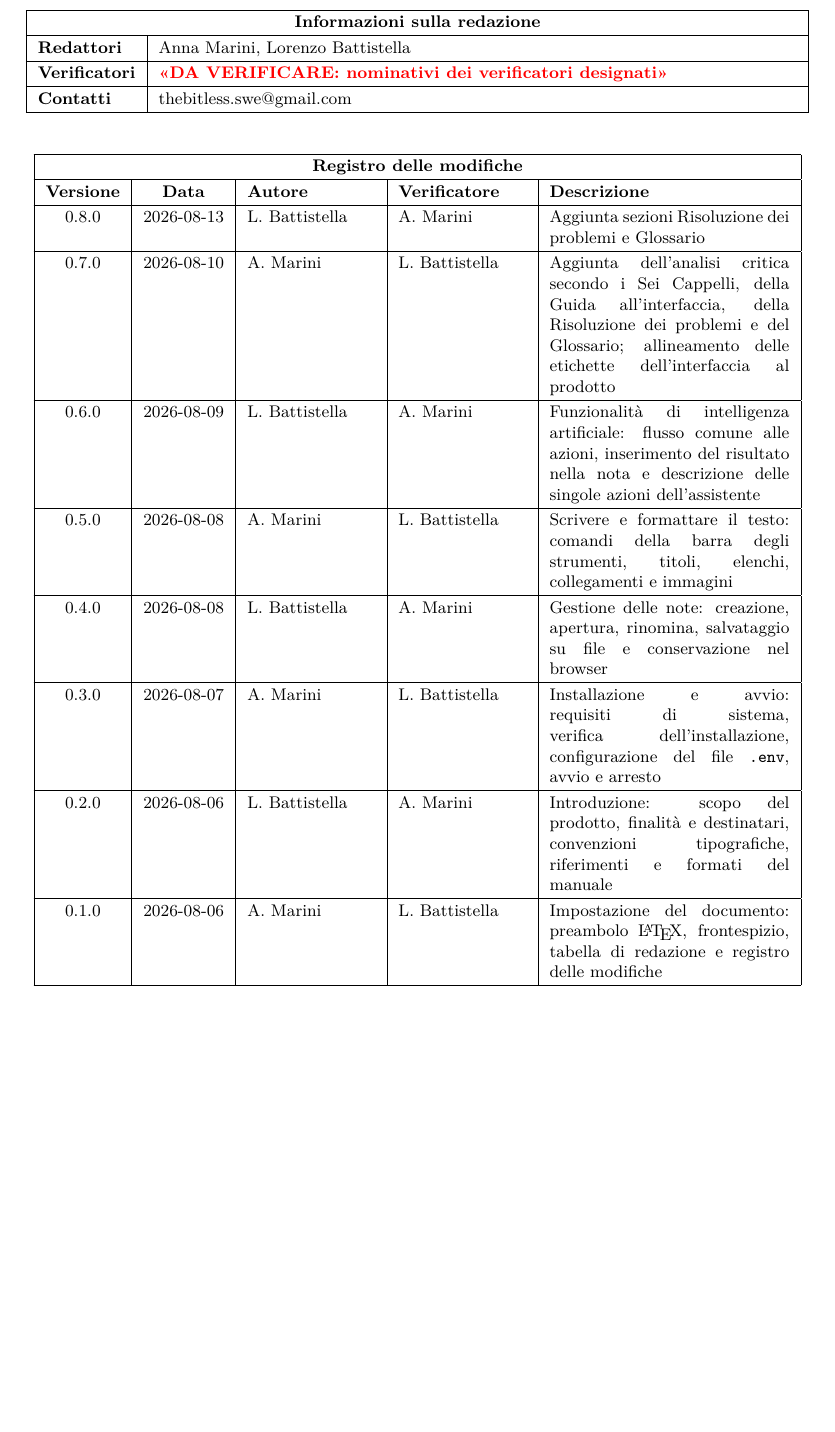
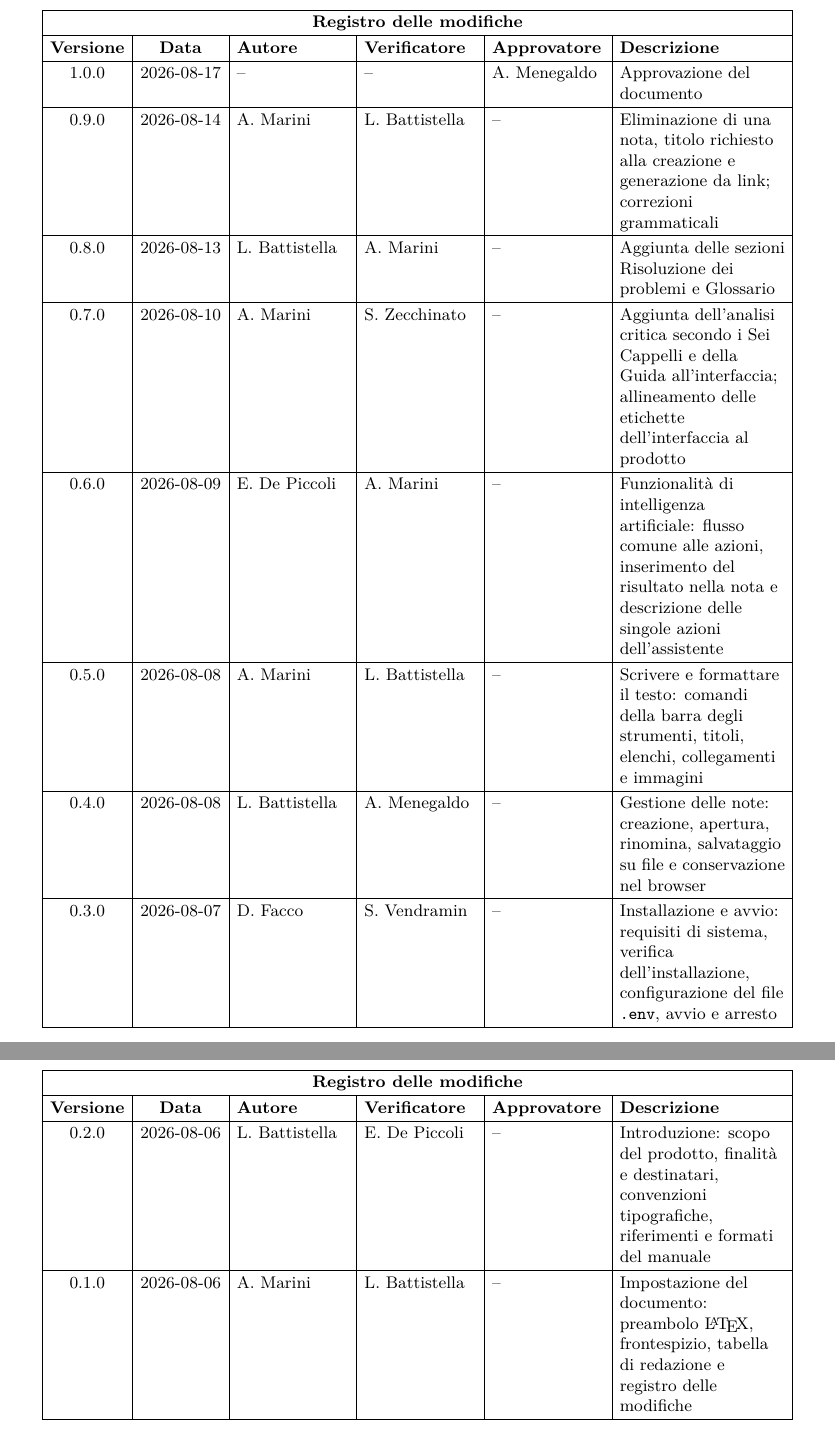
Before and after one commit to thebitless-group-swe/thebitless.github.io, a LaTeX document (PB/doc_esterna/manuale-utente/manuale-utente.tex): part of page 3 of 27 before the commit and two parts of pages 3 and 4 of 28 after it, the two joined at a grey line, cut at the place of the change, the shorter picture padded with empty space. Compiled offline with pdfLaTeX.

Commit message:
docs(manuale-utente): allineare i metadati e sistemare il registro delle modifiche

```diff
--- a/PB/doc_esterna/manuale-utente/manuale-utente.tex
+++ b/PB/doc_esterna/manuale-utente/manuale-utente.tex
@@ -118,8 +118,8 @@
 
 \newcommand{\titolo}{Manuale Utente}
 \newcommand{\dataverbale}{}
-\newcommand{\dataversione}{2026-08-10}
-\newcommand{\versione}{0.7.0}
+\newcommand{\dataversione}{2026-08-17}
+\newcommand{\versione}{1.0.0}
 \newcommand{\stato}{Stesura}
 % Il Manuale Utente è documentazione esterna: fra i destinatari figura anche
 % la proponente, coerentemente con Analisi dei Requisiti, Piano di Qualifica e
@@ -138,29 +138,6 @@
 \newpage
 \pagenumbering{arabic}
 
-% ---------------------------------------------------------------------------
-% Redattori e verificatori.
-% Il template condiviso templates/frontespizio.tex non prevede questi due
-% campi: si riportano qui, in apertura del corpo, per non modificare un
-% template impiegato da tutti i documenti del gruppo.
-% ---------------------------------------------------------------------------
-\begingroup
-\small
-\renewcommand{\theHtable}{informazioni-redazione}
-\noindent
-\begin{tabularx}{\textwidth}{|l|L|}
-    \hline
-    \multicolumn{2}{|c|}{\textbf{Informazioni sulla redazione}} \\
-    \hline
-    \textbf{Redattori} & Anna Marini, Lorenzo Battistella \\
-    \hline
-    \textbf{Verificatori} & \daverificare{nominativi dei verificatori designati} \\
-    \hline
-    \textbf{Contatti} & thebitless.swe@gmail.com \\
-    \hline
-\end{tabularx}
-\endgroup
-
 \vspace{1em}
 
 \begingroup
@@ -170,31 +147,43 @@
 % didascalia.
 \renewcommand{\theHtable}{registro-modifiche}
 % Larghezze fissate esplicitamente: la somma delle colonne più i separatori
-% deve restare entro \textwidth (418pt), altrimenti la tabella sborda.
-\begin{longtable}{|c|c|p{2.4cm}|p{2.4cm}|p{4.5cm}|}
+% deve restare entro \textwidth (418pt), altrimenti la tabella sborda. Con
+% l'aggiunta della colonna «Approvatore» le sei colonne non stanno più nelle
+% larghezze precedenti: si riducono quelle dei nominativi e della descrizione e
+% si stringe \tabcolsep, che su sei colonne pesa da solo più di 2,5 cm.
+\setlength{\tabcolsep}{4pt}
+\begin{longtable}{|c|c|P{2.1cm}|P{2.1cm}|P{2.1cm}|P{3.1cm}|}
     \hline
-    \multicolumn{5}{|c|}{\textbf{Registro delle modifiche}} \\
+    \multicolumn{6}{|c|}{\textbf{Registro delle modifiche}} \\
     \hline
-    \textbf{Versione} & \textbf{Data} & \textbf{Autore} & \textbf{Verificatore} & \textbf{Descrizione} \\
+    \textbf{Versione} & \textbf{Data} & \textbf{Autore} & \textbf{Verificatore} & \textbf{Approvatore} & \textbf{Descrizione} \\
     \hline
     \endhead
-    0.8.0 & 2026-08-13 & L. Battistella & A. Marini & Aggiunta sezioni Risoluzione dei problemi e Glossario \\ \hline
+    1.0.0 & 2026-08-17 & -- & -- & A. Menegaldo & Approvazione del documento \\ \hline
 
-    0.7.0 & 2026-08-10 & A. Marini & L. Battistella & Aggiunta dell'analisi critica secondo i Sei Cappelli, della Guida all'interfaccia, della Risoluzione dei problemi e del Glossario; allineamento delle etichette dell'interfaccia al prodotto \\ \hline
+    0.9.0 & 2026-08-14 & A. Marini & L. Battistella & -- & Eliminazione di una nota, titolo richiesto alla creazione e generazione da link; correzioni grammaticali \\ \hline
 
-    0.6.0 & 2026-08-09 & L. Battistella & A. Marini & Funzionalità di intelligenza artificiale: flusso comune alle azioni, inserimento del risultato nella nota e descrizione delle singole azioni dell'assistente \\ \hline
+    0.8.0 & 2026-08-13 & L. Battistella & A. Marini & -- & Aggiunta delle sezioni Risoluzione dei problemi e Glossario \\ \hline
 
-    0.5.0 & 2026-08-08 & A. Marini & L. Battistella & Scrivere e formattare il testo: comandi della barra degli strumenti, titoli, elenchi, collegamenti e immagini \\ \hline
+    0.7.0 & 2026-08-10 & A. Marini & S. Zecchinato & -- & Aggiunta dell'analisi critica secondo i Sei Cappelli e della Guida all'interfaccia; allineamento delle etichette dell'interfaccia al prodotto \\ \hline
 
-    0.4.0 & 2026-08-08 & L. Battistella & A. Marini & Gestione delle note: creazione, apertura, rinomina, salvataggio su file e conservazione nel browser \\ \hline
+    0.6.0 & 2026-08-09 & E. De Piccoli & A. Marini & -- & Funzionalità di intelligenza artificiale: flusso comune alle azioni, inserimento del risultato nella nota e descrizione delle singole azioni dell'assistente \\ \hline
 
-    0.3.0 & 2026-08-07 & A. Marini & L. Battistella & Installazione e avvio: requisiti di sistema, verifica dell'installazione, configurazione del file \texttt{.env}, avvio e arresto \\ \hline
+    0.5.0 & 2026-08-08 & A. Marini & L. Battistella & -- & Scrivere e formattare il testo: comandi della barra degli strumenti, titoli, elenchi, collegamenti e immagini \\ \hline
 
-    0.2.0 & 2026-08-06 & L. Battistella & A. Marini & Introduzione: scopo del prodotto, finalità e destinatari, convenzioni tipografiche, riferimenti e formati del manuale \\ \hline
+    0.4.0 & 2026-08-08 & L. Battistella & A. Menegaldo & -- & Gestione delle note: creazione, apertura, rinomina, salvataggio su file e conservazione nel browser \\ \hline
 
-    0.1.0 & 2026-08-06 & A. Marini & L. Battistella & Impostazione del documento: preambolo \LaTeX{}, frontespizio, tabella di redazione e registro delle modifiche \\ \hline
+    0.3.0 & 2026-08-07 & D. Facco & S. Vendramin & -- & Installazione e avvio: requisiti di sistema, verifica dell'installazione, configurazione del file \texttt{.env}, avvio e arresto \\ \hline
+
+    0.2.0 & 2026-08-06 & L. Battistella & E. De Piccoli & -- & Introduzione: scopo del prodotto, finalità e destinatari, convenzioni tipografiche, riferimenti e formati del manuale \\ \hline
+
+    0.1.0 & 2026-08-06 & A. Marini & L. Battistella & -- & Impostazione del documento: preambolo \LaTeX{}, frontespizio, tabella di redazione e registro delle modifiche \\ \hline
 
 \end{longtable}
+% Il registro è privo di didascalia e non compare nell'indice delle tabelle, ma
+% longtable ne incrementa comunque il contatore: senza questa riga la prima
+% tabella con didascalia riceverebbe il numero 2 e l'indice partirebbe da lì.
+\addtocounter{table}{-1}
 \endgroup
 
 \newpage
```
